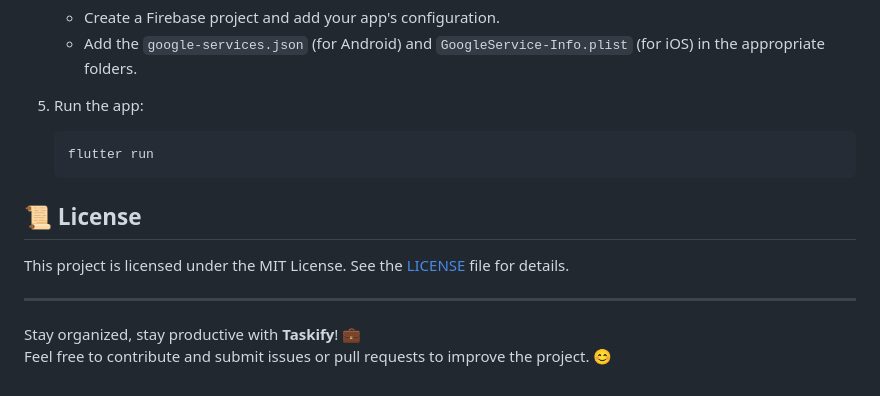
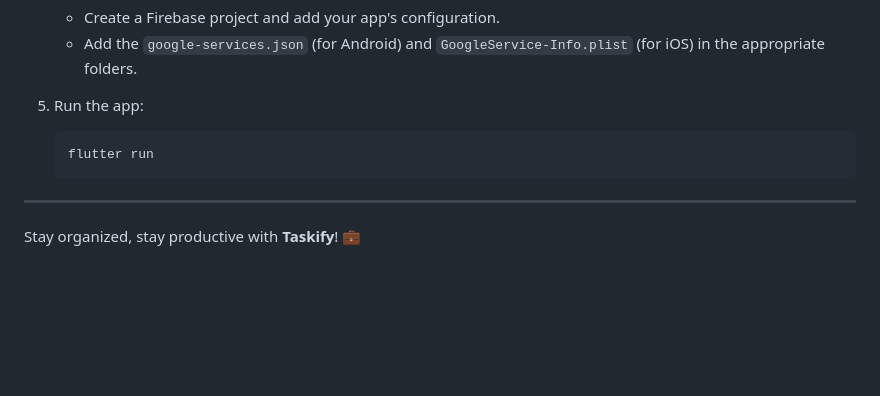
Before and after one commit to Abubakar-doc/Taskify, a Markdown page: README.md, the part around the change. Drawn GitHub-style; blank space fills up the shorter version.

````diff
--- a/README.md
+++ b/README.md
@@ -95,10 +95,6 @@ Check out the videos showcasing the mobile and web app functionalities:
    flutter run
    ```
 
-## 📜 License
-This project is licensed under the MIT License. See the [LICENSE](LICENSE) file for details.
-
 ---
 
 Stay organized, stay productive with **Taskify**! 💼
-Feel free to contribute and submit issues or pull requests to improve the project. 😊
````
